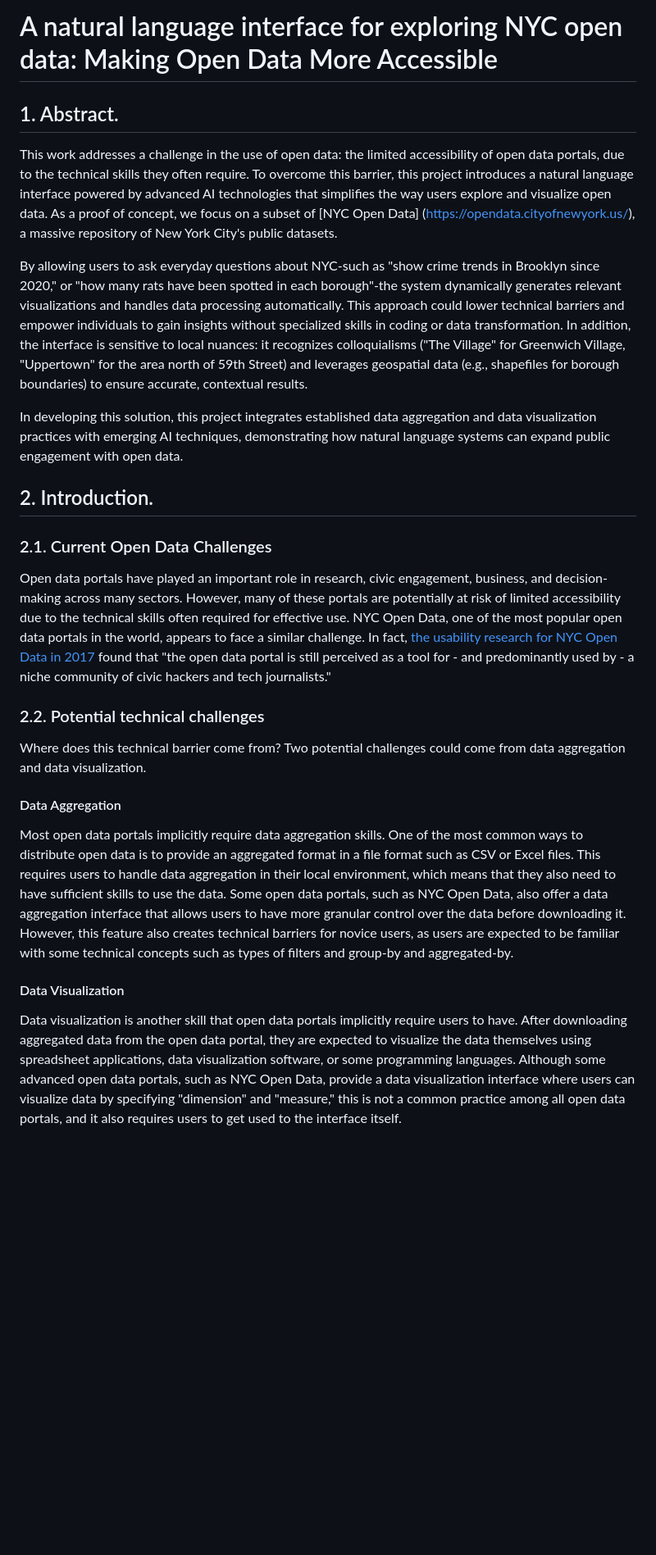
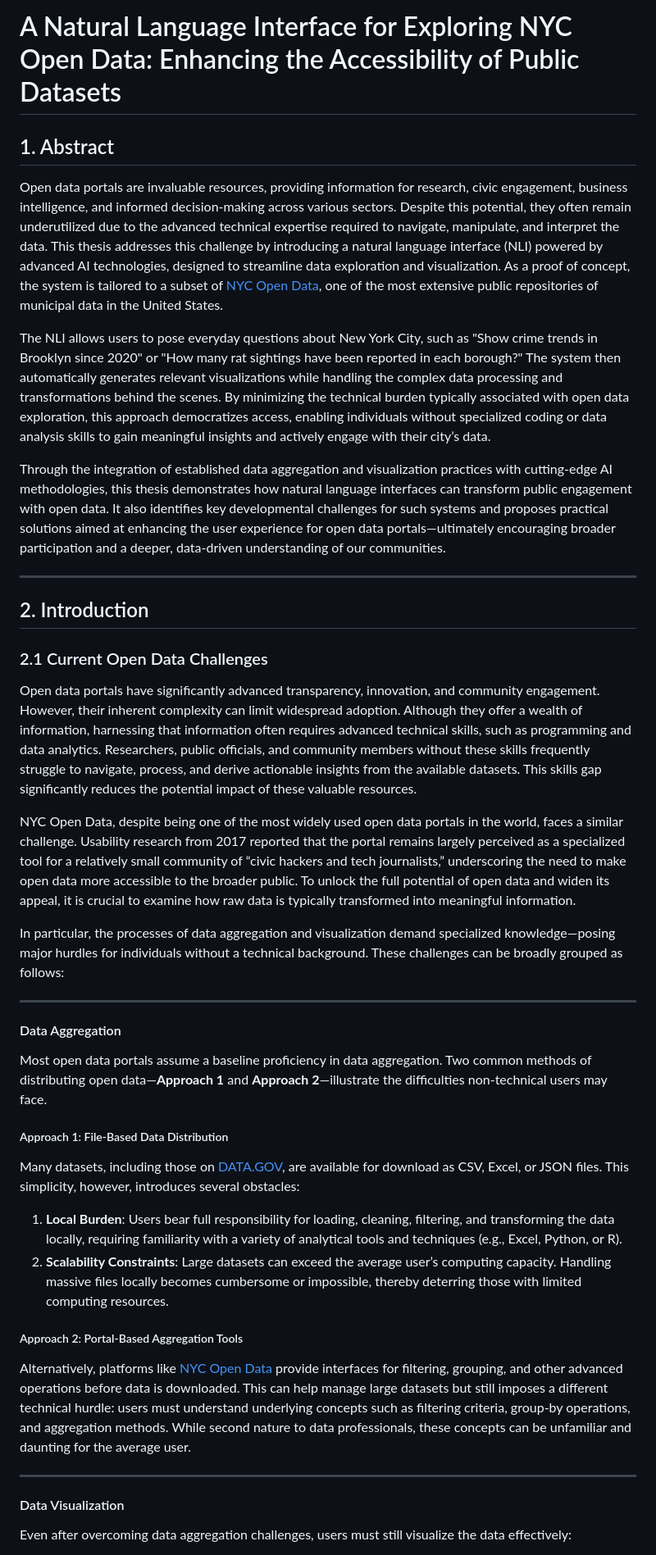
Before and after one commit to takumanken/thesis, a Markdown page: README.md, the part around the change printed below. Shown: that part at 82% size. Drawn GitHub-style; blank space fills up the shorter version.

```diff
--- a/README.md
+++ b/README.md
@@ -1,23 +1,39 @@
-# A natural language interface for exploring NYC open data: Making Open Data More Accessible
+# A Natural Language Interface for Exploring NYC Open Data: Enhancing the Accessibility of Public Datasets
 
-## 1. Abstract.
-This work addresses a challenge in the use of open data: the limited accessibility of open data portals, due to the technical skills they often require. To overcome this barrier, this project introduces a natural language interface powered by advanced AI technologies that simplifies the way users explore and visualize open data. As a proof of concept, we focus on a subset of [NYC Open Data] (https://opendata.cityofnewyork.us/), a massive repository of New York City's public datasets.
+## 1. Abstract
+Open data portals are invaluable resources, providing information for research, civic engagement, business intelligence, and informed decision-making across various sectors. Despite this potential, they often remain underutilized due to the advanced technical expertise required to navigate, manipulate, and interpret the data. This thesis addresses this challenge by introducing a natural language interface (NLI) powered by advanced AI technologies, designed to streamline data exploration and visualization. As a proof of concept, the system is tailored to a subset of [NYC Open Data](https://opendata.cityofnewyork.us/), one of the most extensive public repositories of municipal data in the United States.
 
-By allowing users to ask everyday questions about NYC-such as "show crime trends in Brooklyn since 2020," or "how many rats have been spotted in each borough"-the system dynamically generates relevant visualizations and handles data processing automatically. This approach could lower technical barriers and empower individuals to gain insights without specialized skills in coding or data transformation. In addition, the interface is sensitive to local nuances: it recognizes colloquialisms ("The Village" for Greenwich Village, "Uppertown" for the area north of 59th Street) and leverages geospatial data (e.g., shapefiles for borough boundaries) to ensure accurate, contextual results.
+The NLI allows users to pose everyday questions about New York City, such as "Show crime trends in Brooklyn since 2020" or "How many rat sightings have been reported in each borough?" The system then automatically generates relevant visualizations while handling the complex data processing and transformations behind the scenes. By minimizing the technical burden typically associated with open data exploration, this approach democratizes access, enabling individuals without specialized coding or data analysis skills to gain meaningful insights and actively engage with their city’s data.
 
-In developing this solution, this project integrates established data aggregation and data visualization practices with emerging AI techniques, demonstrating how natural language systems can expand public engagement with open data.
+Through the integration of established data aggregation and visualization practices with cutting-edge AI methodologies, this thesis demonstrates how natural language interfaces can transform public engagement with open data. It also identifies key developmental challenges for such systems and proposes practical solutions aimed at enhancing the user experience for open data portals—ultimately encouraging broader participation and a deeper, data-driven understanding of our communities.
 
-## 2. Introduction.
+---
 
-### 2.1. Current Open Data Challenges
-Open data portals have played an important role in research, civic engagement, business, and decision-making across many sectors. However, many of these portals are potentially at risk of limited accessibility due to the technical skills often required for effective use. NYC Open Data, one of the most popular open data portals in the world, appears to face a similar challenge. In fact, [the usability research for NYC Open Data in 2017](https://opendata.cityofnewyork.us/wp-content/uploads/2017/07/Understanding-the-Users-of-Open-Data_Reboot.pdf) found that "the open data portal is still perceived as a tool for - and predominantly used by - a niche community of civic hackers and tech journalists."
+## 2. Introduction
 
-### 2.2. Potential technical challenges
-Where does this technical barrier come from? Two potential challenges could come from data aggregation and data visualization.
+### 2.1 Current Open Data Challenges
+Open data portals have significantly advanced transparency, innovation, and community engagement. However, their inherent complexity can limit widespread adoption. Although they offer a wealth of information, harnessing that information often requires advanced technical skills, such as programming and data analytics. Researchers, public officials, and community members without these skills frequently struggle to navigate, process, and derive actionable insights from the available datasets. This skills gap significantly reduces the potential impact of these valuable resources.
+
+NYC Open Data, despite being one of the most widely used open data portals in the world, faces a similar challenge. Usability research from 2017 reported that the portal remains largely perceived as a specialized tool for a relatively small community of “civic hackers and tech journalists,” underscoring the need to make open data more accessible to the broader public. To unlock the full potential of open data and widen its appeal, it is crucial to examine how raw data is typically transformed into meaningful information.
+
+In particular, the processes of data aggregation and visualization demand specialized knowledge—posing major hurdles for individuals without a technical background. These challenges can be broadly grouped as follows:
+
+---
 
 #### Data Aggregation
-Most open data portals implicitly require data aggregation skills. One of the most common ways to distribute open data is to provide an aggregated format in a file format such as CSV or Excel files. This requires users to handle data aggregation in their local environment, which means that they also need to have sufficient skills to use the data. Some open data portals, such as NYC Open Data, also offer a data aggregation interface that allows users to have more granular control over the data before downloading it. However, this feature also creates technical barriers for novice users, as users are expected to be familiar with some technical concepts such as types of filters and group-by and aggregated-by.
+Most open data portals assume a baseline proficiency in data aggregation. Two common methods of distributing open data—**Approach 1** and **Approach 2**—illustrate the difficulties non-technical users may face.
+
+##### Approach 1: File-Based Data Distribution
+Many datasets, including those on [DATA.GOV](https://data.gov/), are available for download as CSV, Excel, or JSON files. This simplicity, however, introduces several obstacles:
+
+1. **Local Burden**: Users bear full responsibility for loading, cleaning, filtering, and transforming the data locally, requiring familiarity with a variety of analytical tools and techniques (e.g., Excel, Python, or R).
+2. **Scalability Constraints**: Large datasets can exceed the average user’s computing capacity. Handling massive files locally becomes cumbersome or impossible, thereby deterring those with limited computing resources.
+
+##### Approach 2: Portal-Based Aggregation Tools
+Alternatively, platforms like [NYC Open Data](https://opendata.cityofnewyork.us/) provide interfaces for filtering, grouping, and other advanced operations before data is downloaded. This can help manage large datasets but still imposes a different technical hurdle: users must understand underlying concepts such as filtering criteria, group-by operations, and aggregation methods. While second nature to data professionals, these concepts can be unfamiliar and daunting for the average user.
+
+---
 
 #### Data Visualization
-Data visualization is another skill that open data portals implicitly require users to have. After downloading aggregated data from the open data portal, they are expected to visualize the data themselves using spreadsheet applications, data visualization software, or some programming languages. Although some advanced open data portals, such as NYC Open Data, provide a data visualization interface where users can visualize data by specifying "dimension" and "measure," this is not a common practice among all open data portals, and it also requires users to get used to the interface itself.
+Even after overcoming data aggregation challenges, users must still visualize the data effectively:
 
```
Also changed, not shown: other parts of README.md (+12 -69 lines).
